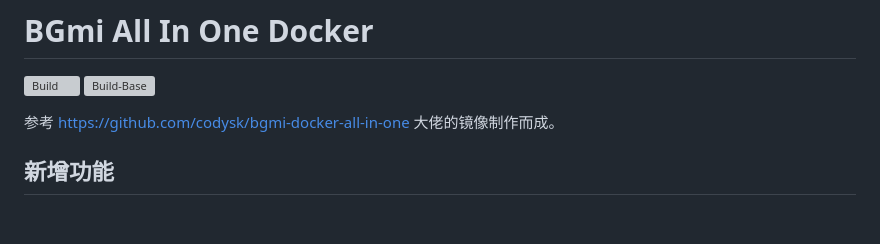
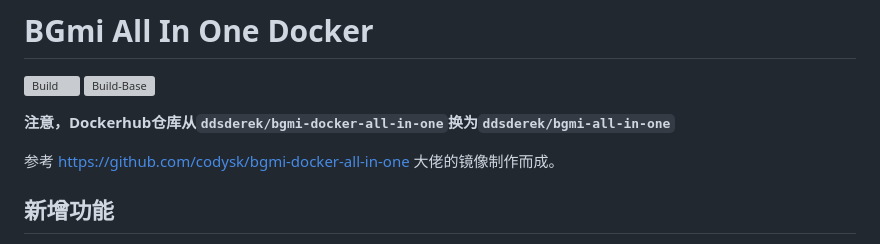
Before and after one commit to DDS-Derek/BGmi-All-In-One-Docker, a Markdown page: README.md, the part around the change. GitHub-like rendering; blank space fills up the shorter version; grey boxes are pictures that could not be loaded.

```diff
--- a/README.md
+++ b/README.md
@@ -2,6 +2,8 @@
 
 [![Build](https://github.com/DDS-Derek/BGmi-All-In-One-Docker/actions/workflows/docker-image.yml/badge.svg)](https://github.com/DDS-Derek/BGmi-All-In-One-Docker/actions/workflows/docker-image.yml)
 [![Build-Base](https://github.com/DDS-Derek/BGmi-All-In-One-Docker/actions/workflows/docker-base-image.yml/badge.svg)](https://github.com/DDS-Derek/BGmi-All-In-One-Docker/actions/workflows/docker-base-image.yml)
+
+**注意，Dockerhub仓库从`ddsderek/bgmi-docker-all-in-one`换为`ddsderek/bgmi-all-in-one`**
 
 参考 https://github.com/codysk/bgmi-docker-all-in-one 大佬的镜像制作而成。
 
```
